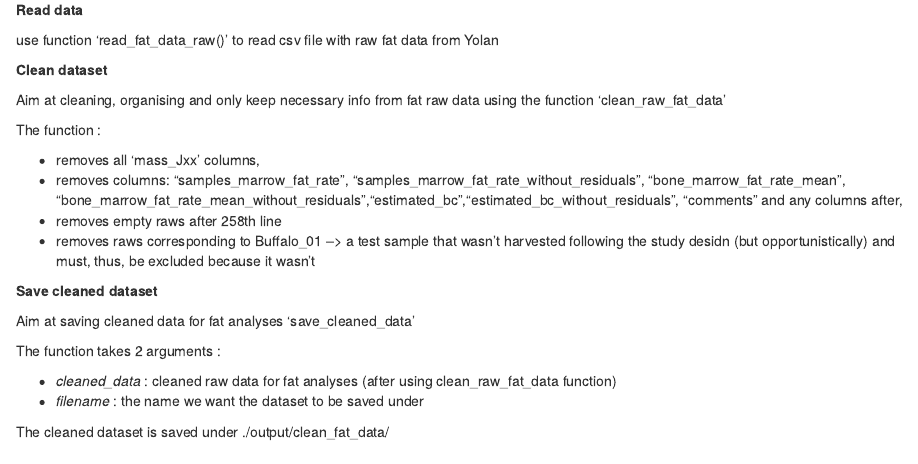
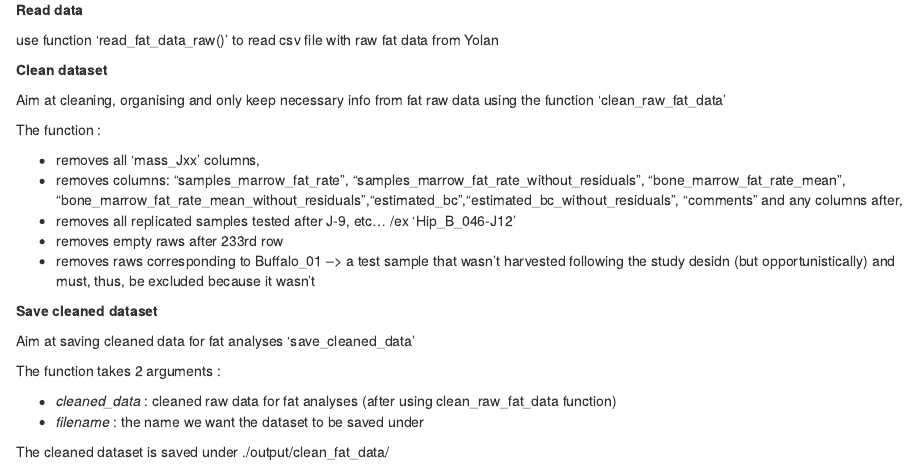
Before and after one commit to aissamorin/chapter2_dryness_predator_prey_interactions, an R Markdown document (READ_ME.Rmd): the page in a window 1100 px wide, from 400 px down. Rendered offline with R 4.5, knitr and Pandoc, with nearby package versions.

Commit message:
Modification clean_dataset function to remove duplicate samples tested again at J-9, 12 etc... :snowflake:

```diff
--- a/READ_ME.Rmd
+++ b/READ_ME.Rmd
@@ -35,7 +35,8 @@ The function :
 
 + removes all 'mass_Jxx' columns,
 + removes columns: "samples_marrow_fat_rate", "samples_marrow_fat_rate_without_residuals", "bone_marrow_fat_rate_mean", "bone_marrow_fat_rate_mean_without_residuals","estimated_bc","estimated_bc_without_residuals",  "comments" and any columns after,
-+ removes empty raws after 258th line
++ removes all replicated samples tested after J-9, etc... /ex 'Hip_B_046-J12'
++ removes empty raws after 233rd row
 + removes raws corresponding to Buffalo_01 --> a test sample that wasn't harvested following the study desidn (but opportunistically) and  must, thus, be excluded because it wasn't
 
 __Save cleaned dataset__
```
Also changed, not shown: R/02_clean_dataset.R (+3 -1 lines).
